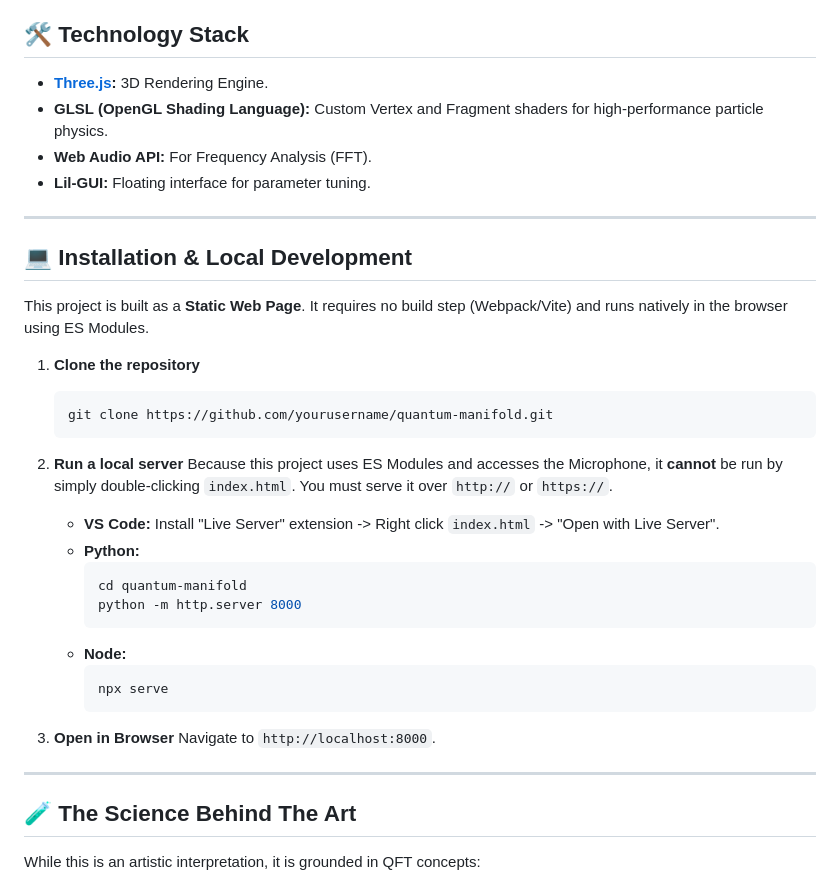
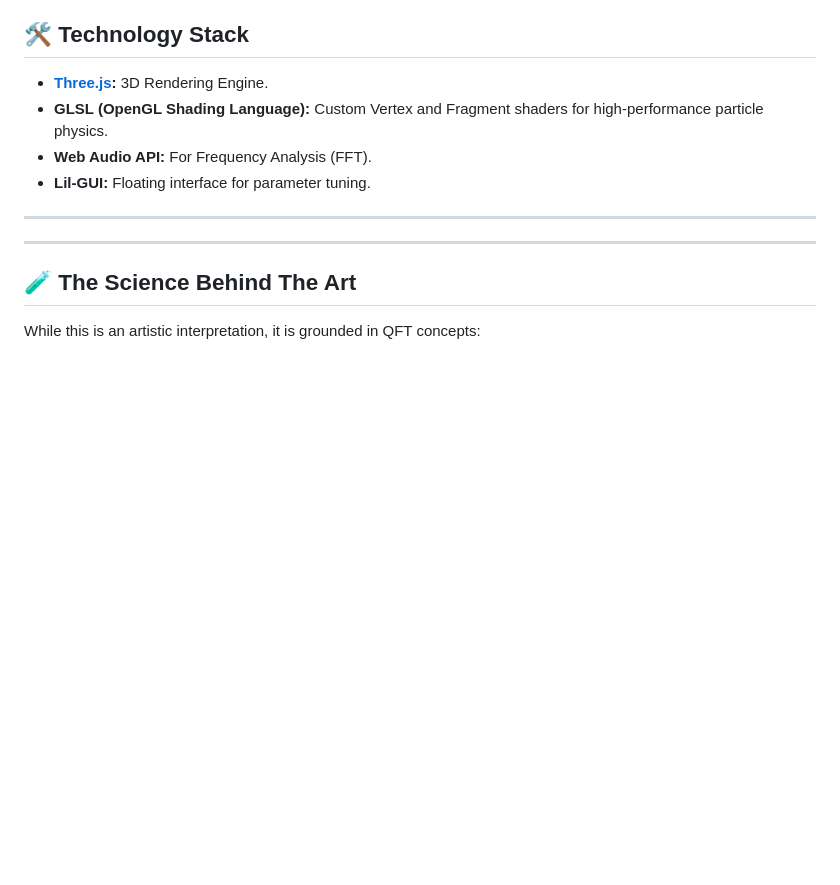
Before and after one commit to stridentsoundworks-spec/gftvisualizer, a Markdown page: README.md, the part around the change. Rendered like a GitHub page; blank space fills up the shorter version.

Commit message:
Remove installation and local development section
Removed installation and local development instructions from README.

````diff
--- a/README.md
+++ b/README.md
@@ -72,31 +72,6 @@ simulating the behavior of different quantum fields (Electromagnetic, Strong For
 
 ---
 
-## 💻 Installation & Local Development
-
-This project is built as a **Static Web Page**. It requires no build step (Webpack/Vite) and runs natively in the browser using ES Modules.
-
-1.  **Clone the repository**
-    ```bash
-    git clone https://github.com/yourusername/quantum-manifold.git
-    ```
-
-2.  **Run a local server**
-    Because this project uses ES Modules and accesses the Microphone, it **cannot** be run by simply double-clicking `index.html`. You must serve it over `http://` or `https://`.
-
-    *   **VS Code:** Install "Live Server" extension -> Right click `index.html` -> "Open with Live Server".
-    *   **Python:**
-        ```bash
-        cd quantum-manifold
-        python -m http.server 8000
-        ```
-    *   **Node:**
-        ```bash
-        npx serve
-        ```
-
-3.  **Open in Browser**
-    Navigate to `http://localhost:8000`.
 
 ---
 
````
